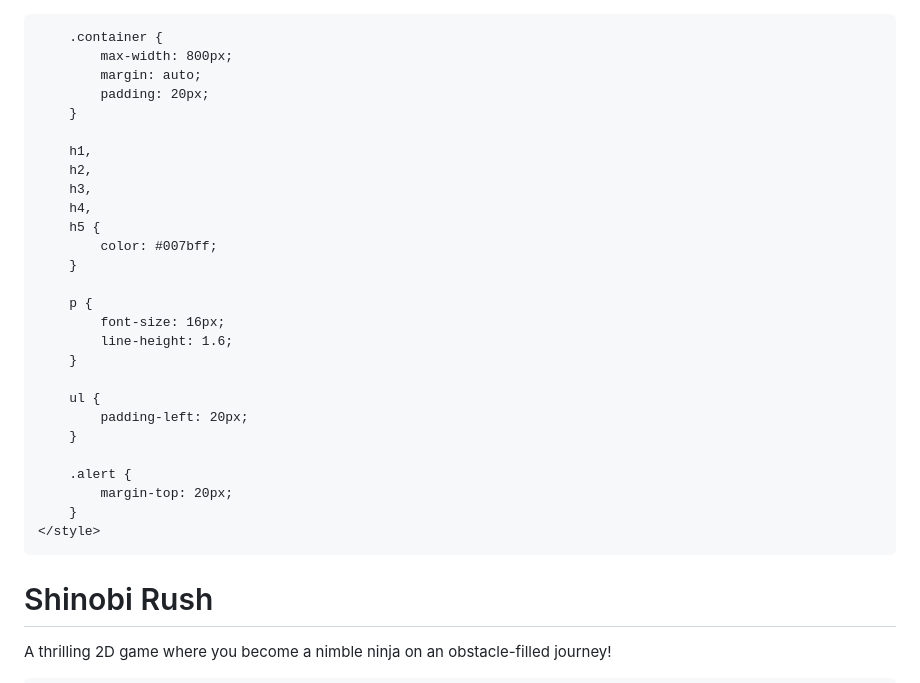
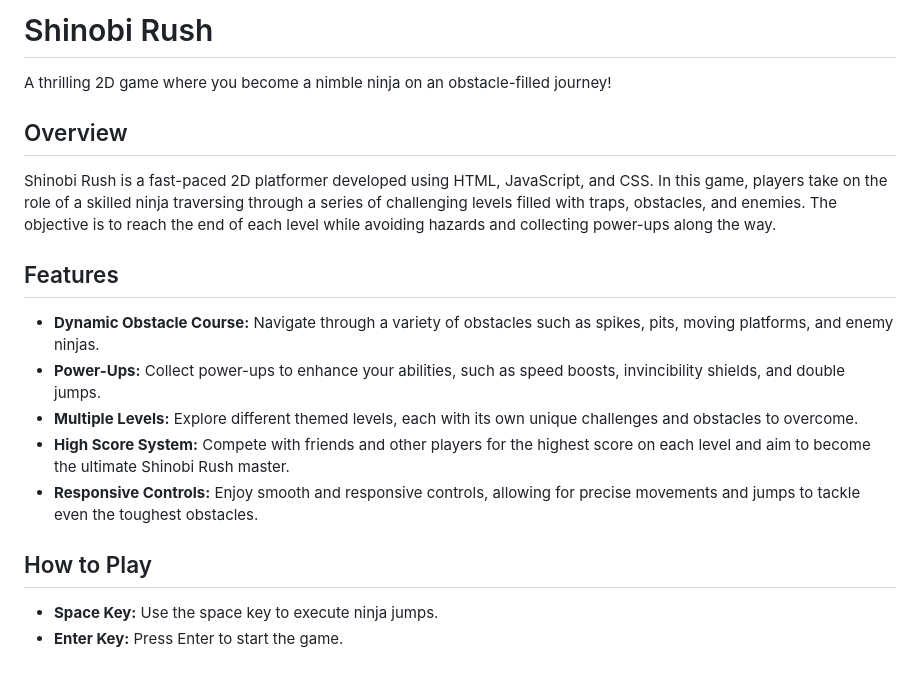
Before and after one commit to GeekHirushaDev/Shinobi-Rush-Game, a Markdown page: README.md, the part around one of its changes. Drawn GitHub-style.

```diff
--- a/README.md
+++ b/README.md
@@ -1,51 +1,21 @@
-<!DOCTYPE html>
-<html lang="en">
+# <span style="color:#007bff">Shinobi Rush</span>
 
-<head>
-    <meta charset="UTF-8">
-    <meta name="viewport" content="width=device-width, initial-scale=1.0">
-    <title>Shinobi Rush - GitHub README</title>
-    <!-- Bootstrap CSS -->
-    <link href="https://stackpath.bootstrapcdn.com/bootstrap/4.5.2/css/bootstrap.min.css" rel="stylesheet">
-    <style>
-        /* Custom CSS for README styling */
-        body {
-            background-color: #f8f9fa;
-            color: #343a40;
-            font-family: Arial, sans-serif;
-        }
+A thrilling 2D game where you become a nimble ninja on an obstacle-filled journey!
 
-        .container {
-            max-width: 800px;
-            margin: auto;
-            padding: 20px;
-        }
+## <span style="color:#007bff">Overview</span>
 
-        h1,
-        h2,
-        h3,
-        h4,
-        h5 {
-            color: #007bff;
-        }
+Shinobi Rush is a fast-paced 2D platformer developed using HTML, JavaScript, and CSS. In this game, players take on the role of a skilled ninja traversing through a series of challenging levels filled with traps, obstacles, and enemies. The objective is to reach the end of each level while avoiding hazards and collecting power-ups along the way.
 
-        p {
-            font-size: 16px;
-            line-height: 1.6;
-        }
+## <span style="color:#007bff">Features</span>
 
-        ul {
-            padding-left: 20px;
-        }
+- **Dynamic Obstacle Course:** Navigate through a variety of obstacles such as spikes, pits, moving platforms, and enemy ninjas.
+- **Power-Ups:** Collect power-ups to enhance your abilities, such as speed boosts, invincibility shields, and double jumps.
+- **Multiple Levels:** Explore different themed levels, each with its own unique challenges and obstacles to overcome.
+- **High Score System:** Compete with friends and other players for the highest score on each level and aim to become the ultimate Shinobi Rush master.
+- **Responsive Controls:** Enjoy smooth and responsive controls, allowing for precise movements and jumps to tackle even the toughest obstacles.
 
-        .alert {
-            margin-top: 20px;
-        }
-    </style>
-</head>
+## <span style="color:#007bff">How to Play</span>
 
-<body>
-    <div class="container">
-        <h1 class="text-center">Shinobi Rush</h1>
-        <p class="lead text-center">A thrilling 2D game where you become a nimble ninja on an obstacle-filled journey!</p>
+- **Space Key:** Use the space key to execute ninja jumps.
+- **Enter Key:** Press Enter to start the game.
 
```
Also changed, not shown: other parts of README.md (+15 -60 lines).
